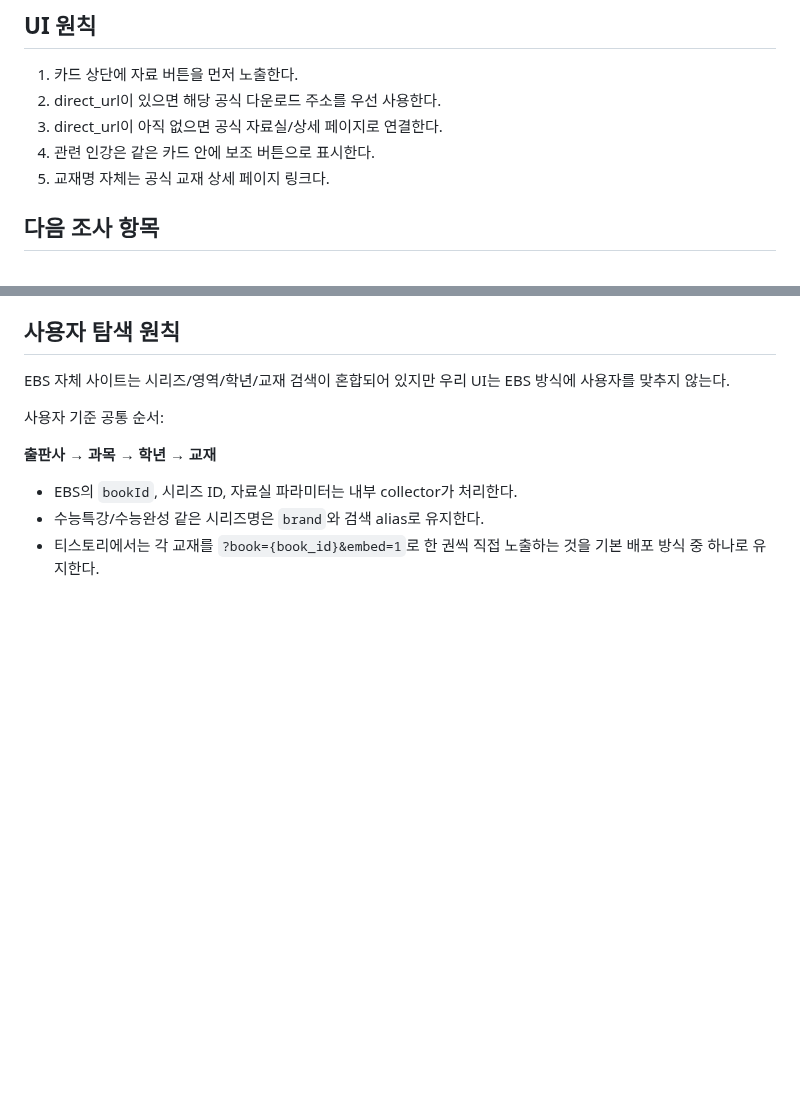
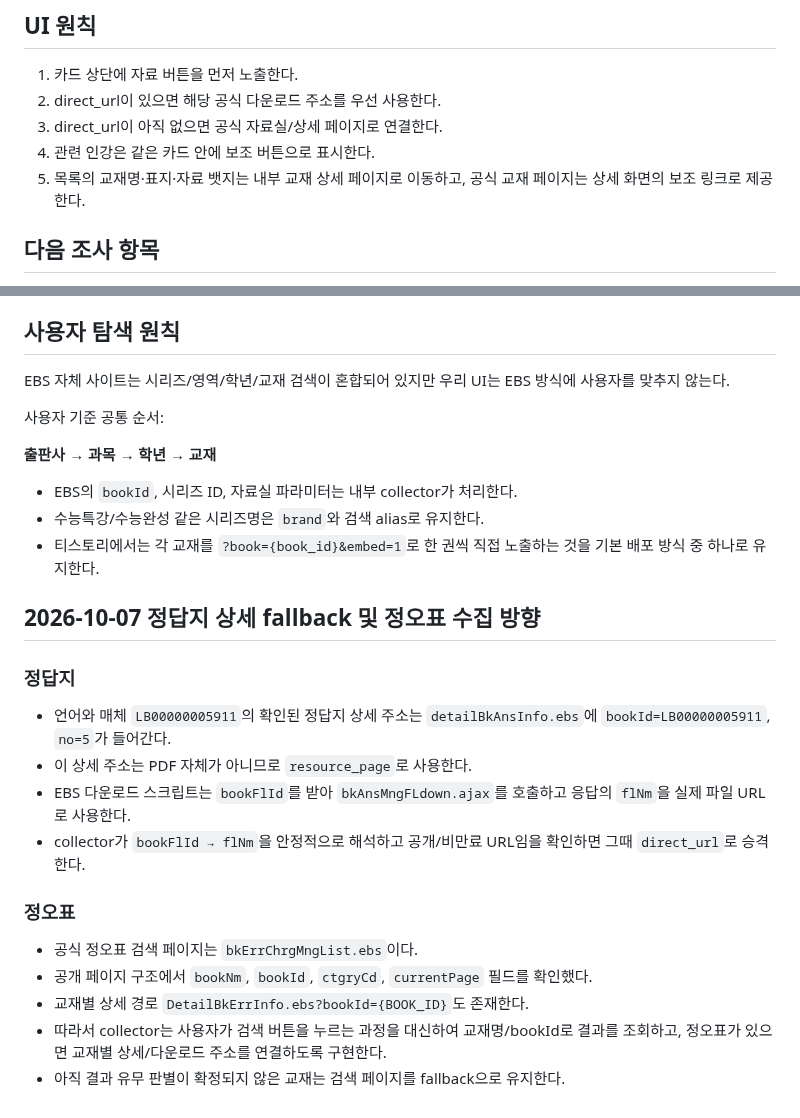
Before and after one commit to david12448/answer-link-index, a Markdown page: docs/publishers/EBS.md, 2 parts joined by grey strips. Rendered like a GitHub page; blank space fills up the shorter version.

Commit message:
docs: document EBS answer fallback and errata collection

```diff
--- a/docs/publishers/EBS.md
+++ b/docs/publishers/EBS.md
@@ -41,7 +41,7 @@ EBS 교재 상세 URL에는 LB로 시작하는 bookId가 있으므로 이를 pub
 2. direct_url이 있으면 해당 공식 다운로드 주소를 우선 사용한다.
 3. direct_url이 아직 없으면 공식 자료실/상세 페이지로 연결한다.
 4. 관련 인강은 같은 카드 안에 보조 버튼으로 표시한다.
-5. 교재명 자체는 공식 교재 상세 페이지 링크다.
+5. 목록의 교재명·표지·자료 뱃지는 내부 교재 상세 페이지로 이동하고, 공식 교재 페이지는 상세 화면의 보조 링크로 제공한다.
 
 ## 다음 조사 항목
 
@@ -116,3 +116,17 @@ EBS 자체 사이트는 시리즈/영역/학년/교재 검색이 혼합되어
 - EBS의 `bookId`, 시리즈 ID, 자료실 파라미터는 내부 collector가 처리한다.
 - 수능특강/수능완성 같은 시리즈명은 `brand`와 검색 alias로 유지한다.
 - 티스토리에서는 각 교재를 `?book={book_id}&embed=1`로 한 권씩 직접 노출하는 것을 기본 배포 방식 중 하나로 유지한다.
+## 2026-10-07 정답지 상세 fallback 및 정오표 수집 방향
+
+### 정답지
+- 언어와 매체 `LB00000005911`의 확인된 정답지 상세 주소는 `detailBkAnsInfo.ebs`에 `bookId=LB00000005911`, `no=5`가 들어간다.
+- 이 상세 주소는 PDF 자체가 아니므로 `resource_page`로 사용한다.
+- EBS 다운로드 스크립트는 `bookFlId`를 받아 `bkAnsMngFLdown.ajax`를 호출하고 응답의 `flNm`을 실제 파일 URL로 사용한다.
+- collector가 `bookFlId → flNm`을 안정적으로 해석하고 공개/비만료 URL임을 확인하면 그때 `direct_url`로 승격한다.
+
+### 정오표
+- 공식 정오표 검색 페이지는 `bkErrChrgMngList.ebs`이다.
+- 공개 페이지 구조에서 `bookNm`, `bookId`, `ctgryCd`, `currentPage` 필드를 확인했다.
+- 교재별 상세 경로 `DetailBkErrInfo.ebs?bookId={BOOK_ID}`도 존재한다.
+- 따라서 collector는 사용자가 검색 버튼을 누르는 과정을 대신하여 교재명/bookId로 결과를 조회하고, 정오표가 있으면 교재별 상세/다운로드 주소를 연결하도록 구현한다.
+- 아직 결과 유무 판별이 확정되지 않은 교재는 검색 페이지를 fallback으로 유지한다.
```
